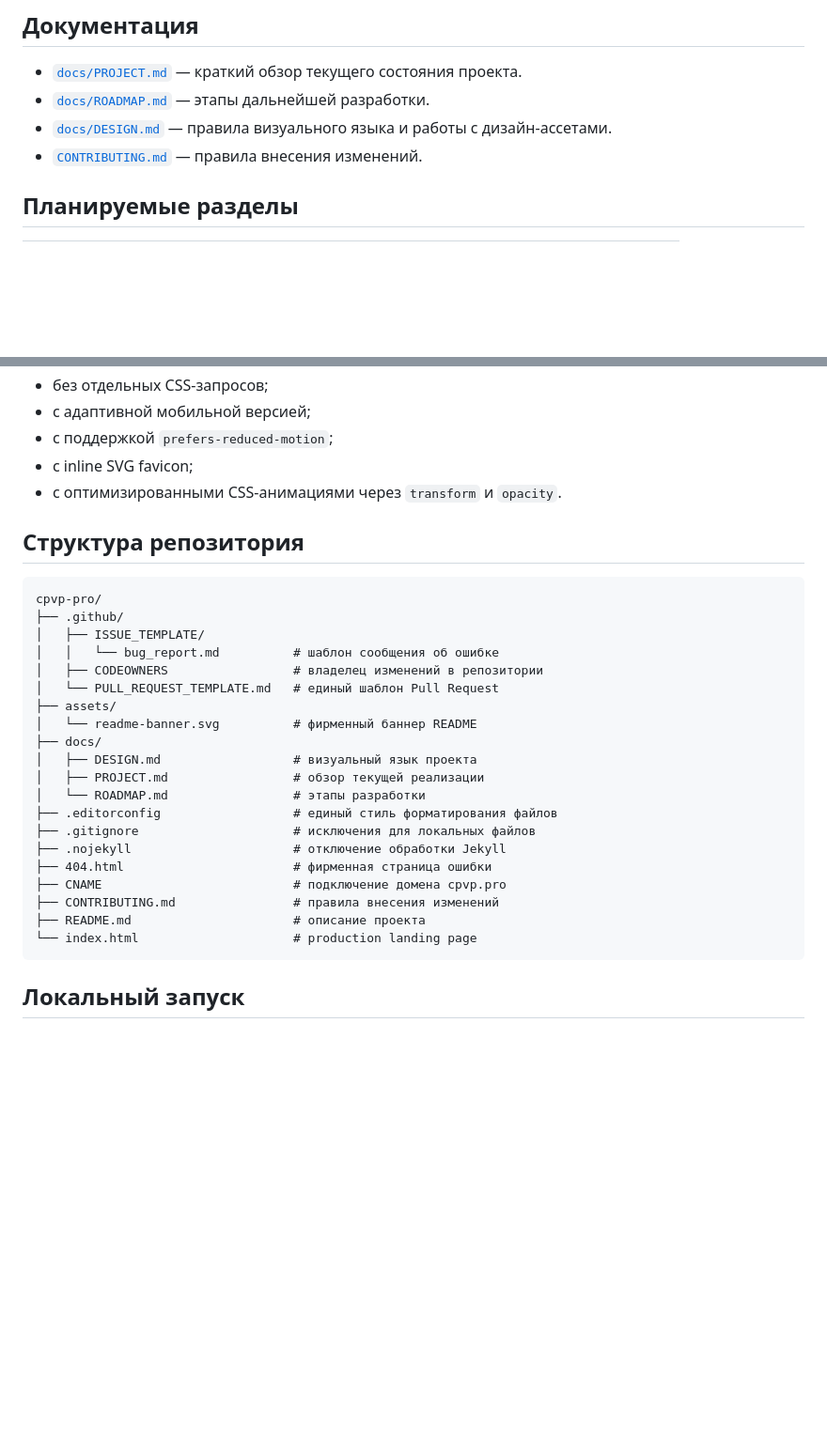
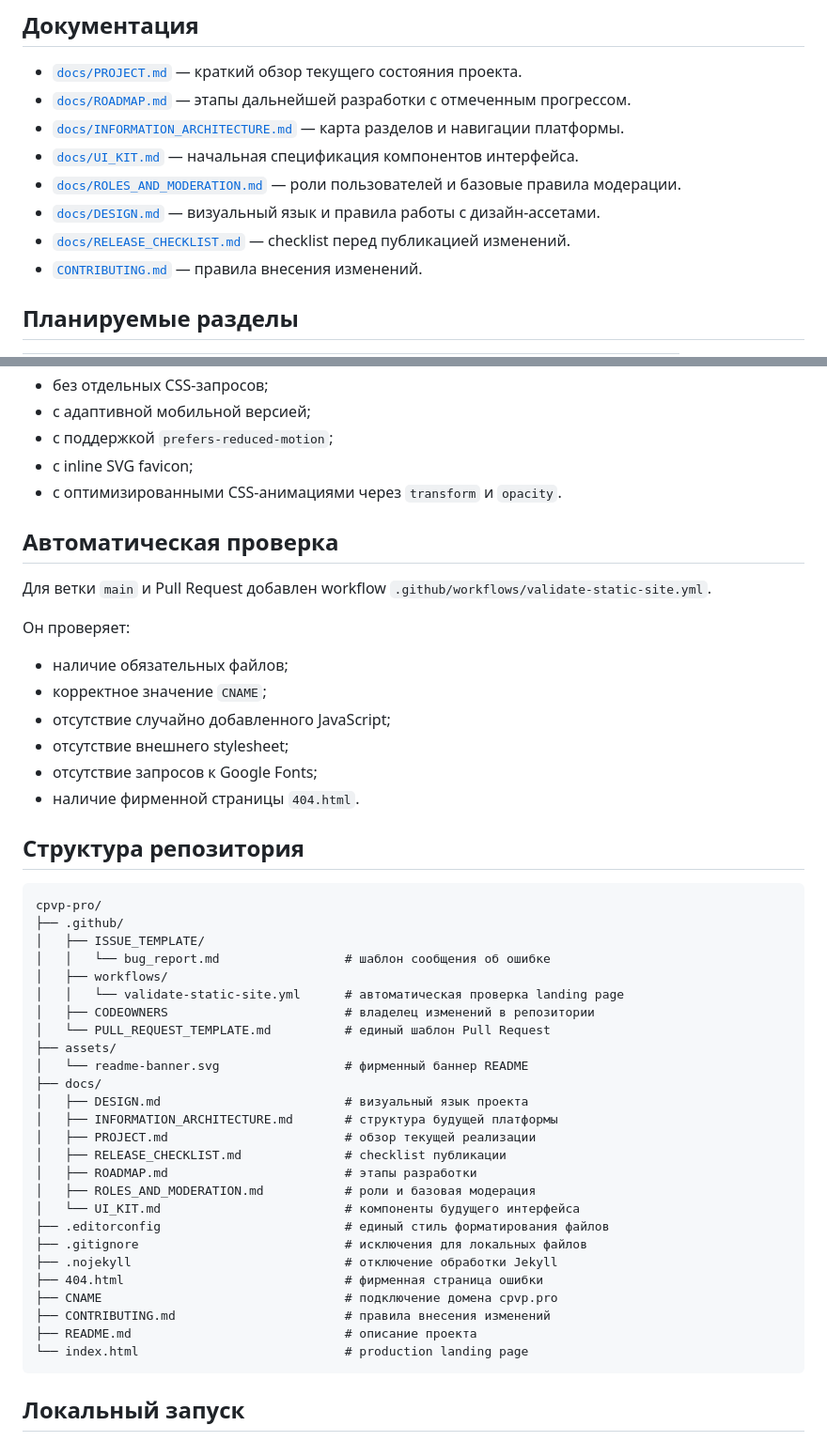
Before and after one commit to ameblablabla/cpvp-pro, a Markdown page: README.md, 2 parts joined by grey strips. Shown at 94% size. GitHub-like rendering; blank space fills up the shorter version.

Commit message:
Update README with project planning docs and validation workflow

````diff
--- a/README.md
+++ b/README.md
@@ -17,8 +17,12 @@
 ## Документация
 
 - [`docs/PROJECT.md`](docs/PROJECT.md) — краткий обзор текущего состояния проекта.
-- [`docs/ROADMAP.md`](docs/ROADMAP.md) — этапы дальнейшей разработки.
-- [`docs/DESIGN.md`](docs/DESIGN.md) — правила визуального языка и работы с дизайн-ассетами.
+- [`docs/ROADMAP.md`](docs/ROADMAP.md) — этапы дальнейшей разработки с отмеченным прогрессом.
+- [`docs/INFORMATION_ARCHITECTURE.md`](docs/INFORMATION_ARCHITECTURE.md) — карта разделов и навигации платформы.
+- [`docs/UI_KIT.md`](docs/UI_KIT.md) — начальная спецификация компонентов интерфейса.
+- [`docs/ROLES_AND_MODERATION.md`](docs/ROLES_AND_MODERATION.md) — роли пользователей и базовые правила модерации.
+- [`docs/DESIGN.md`](docs/DESIGN.md) — визуальный язык и правила работы с дизайн-ассетами.
+- [`docs/RELEASE_CHECKLIST.md`](docs/RELEASE_CHECKLIST.md) — checklist перед публикацией изменений.
 - [`CONTRIBUTING.md`](CONTRIBUTING.md) — правила внесения изменений.
 
 ## Планируемые разделы
@@ -44,29 +48,48 @@
 - с inline SVG favicon;
 - с оптимизированными CSS-анимациями через `transform` и `opacity`.
 
+## Автоматическая проверка
+
+Для ветки `main` и Pull Request добавлен workflow `.github/workflows/validate-static-site.yml`.
+
+Он проверяет:
+
+- наличие обязательных файлов;
+- корректное значение `CNAME`;
+- отсутствие случайно добавленного JavaScript;
+- отсутствие внешнего stylesheet;
+- отсутствие запросов к Google Fonts;
+- наличие фирменной страницы `404.html`.
+
 ## Структура репозитория
 
 ```text
 cpvp-pro/
 ├── .github/
 │   ├── ISSUE_TEMPLATE/
-│   │   └── bug_report.md          # шаблон сообщения об ошибке
-│   ├── CODEOWNERS                 # владелец изменений в репозитории
-│   └── PULL_REQUEST_TEMPLATE.md   # единый шаблон Pull Request
+│   │   └── bug_report.md                 # шаблон сообщения об ошибке
+│   ├── workflows/
+│   │   └── validate-static-site.yml      # автоматическая проверка landing page
+│   ├── CODEOWNERS                        # владелец изменений в репозитории
+│   └── PULL_REQUEST_TEMPLATE.md          # единый шаблон Pull Request
 ├── assets/
-│   └── readme-banner.svg          # фирменный баннер README
+│   └── readme-banner.svg                 # фирменный баннер README
 ├── docs/
-│   ├── DESIGN.md                  # визуальный язык проекта
-│   ├── PROJECT.md                 # обзор текущей реализации
-│   └── ROADMAP.md                 # этапы разработки
-├── .editorconfig                  # единый стиль форматирования файлов
-├── .gitignore                     # исключения для локальных файлов
-├── .nojekyll                      # отключение обработки Jekyll
-├── 404.html                       # фирменная страница ошибки
-├── CNAME                          # подключение домена cpvp.pro
-├── CONTRIBUTING.md                # правила внесения изменений
-├── README.md                      # описание проекта
-└── index.html                     # production landing page
+│   ├── DESIGN.md                         # визуальный язык проекта
+│   ├── INFORMATION_ARCHITECTURE.md       # структура будущей платформы
+│   ├── PROJECT.md                        # обзор текущей реализации
+│   ├── RELEASE_CHECKLIST.md              # checklist публикации
+│   ├── ROADMAP.md                        # этапы разработки
+│   ├── ROLES_AND_MODERATION.md           # роли и базовая модерация
+│   └── UI_KIT.md                         # компоненты будущего интерфейса
+├── .editorconfig                         # единый стиль форматирования файлов
+├── .gitignore                            # исключения для локальных файлов
+├── .nojekyll                             # отключение обработки Jekyll
+├── 404.html                              # фирменная страница ошибки
+├── CNAME                                 # подключение домена cpvp.pro
+├── CONTRIBUTING.md                       # правила внесения изменений
+├── README.md                             # описание проекта
+└── index.html                            # production landing page
 ```
 
 ## Локальный запуск
````
Also changed, not shown: other parts of README.md (+5 -2 lines).
